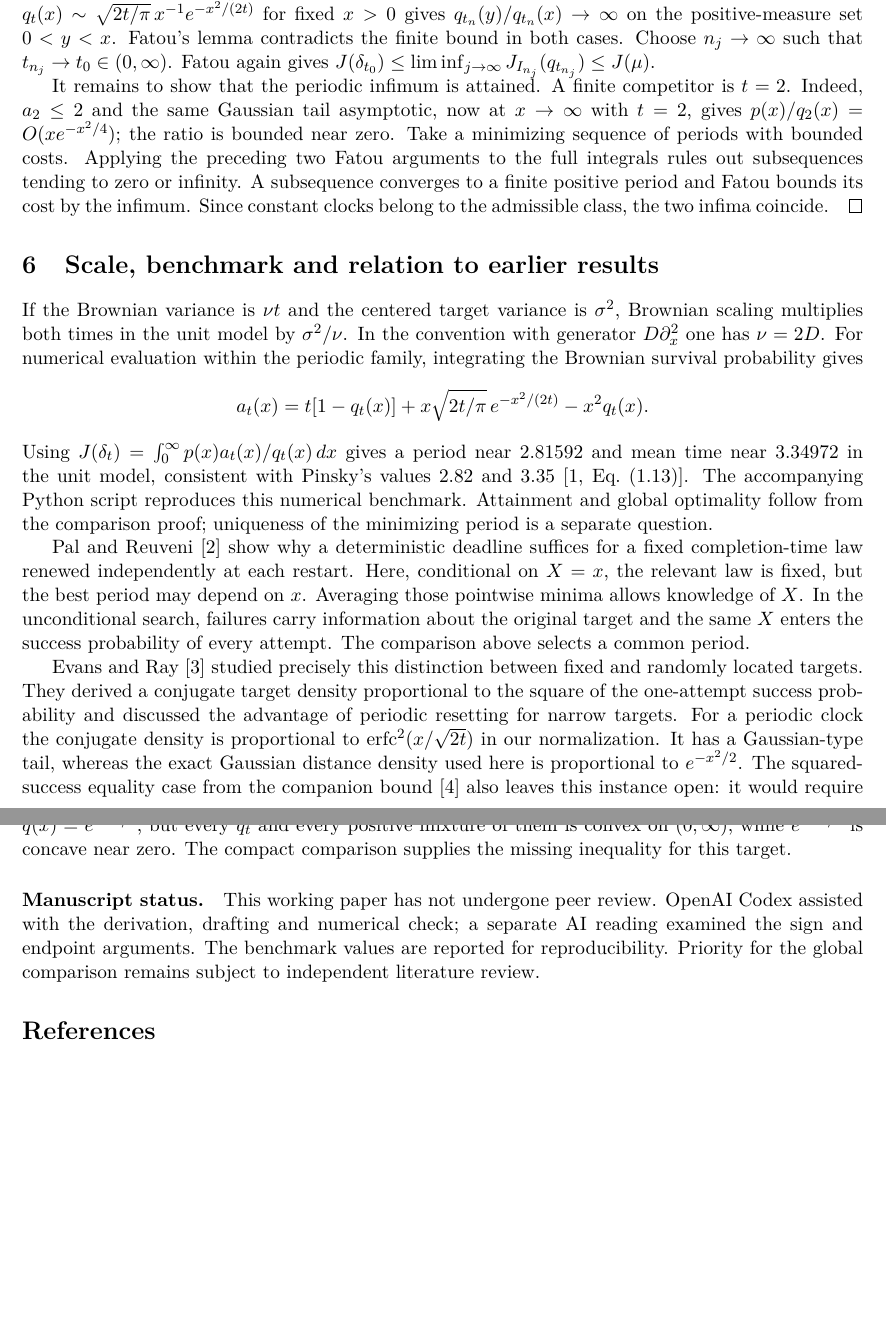
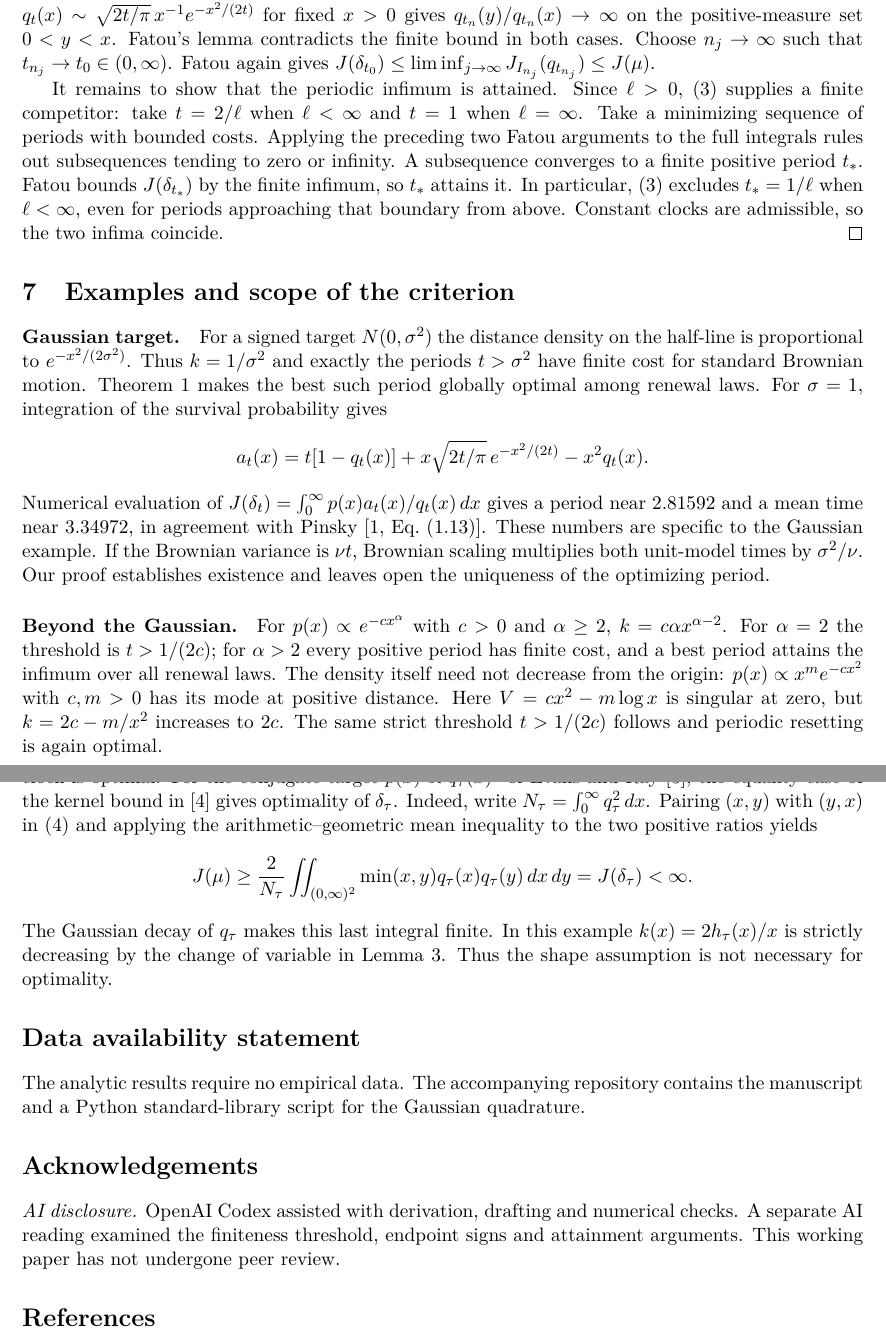
Before and after one commit to daemonx666/math-physics-notes, a LaTeX paper (papers/gaussian-periodic-resetting/paper.tex): two parts of pages 4 and 5 of 5 before the commit and two parts of pages 5 and 6 of 6 after it, joined at a grey line, cut so that both start at the same text, the shorter picture padded with empty space. Compiled offline with pdfLaTeX.

Commit message:
Generalize optimal periodic resetting to a class of target densities

```diff
--- a/papers/gaussian-periodic-resetting/paper.tex
+++ b/papers/gaussian-periodic-resetting/paper.tex
@@ -3,7 +3,7 @@
 \usepackage{lmodern,amsmath,amssymb,amsthm}
 \usepackage[letterpaper,margin=0.95in]{geometry}
 \usepackage[hidelinks]{hyperref}
-\hypersetup{pdftitle={Optimal periodic resetting for a Gaussian target on the line},
+\hypersetup{pdftitle={A target-density criterion for optimal periodic resetting in Brownian search},
  pdfauthor={Mathematical Physics Notes}}
 \newtheorem{theorem}{Theorem}
 \newtheorem{lemma}[theorem]{Lemma}
@@ -229,49 +307,42 @@ Choose $n_j\to\infty$ such that $t_{n_j}\to t_0\in(0,\infty)$. Fatou again
 gives $J(\delta_{t_0})\le\liminf_{j\to\infty} J_{I_{n_j}}(q_{t_{n_j}})\le J(\mu)$.
 
 It remains to show that the periodic infimum is attained.
-A finite competitor is $t=2$. Indeed, $a_2\le2$ and the same Gaussian tail
-asymptotic, now at $x\to\infty$ with $t=2$, gives
-$p(x)/q_2(x)=O(xe^{-x^2/4})$; the ratio is bounded near zero.
+Since $\ell>0$, \eqref{eq:finite} supplies a finite competitor: take
+$t=2/\ell$ when $\ell<\infty$ and $t=1$ when $\ell=\infty$.
 Take a minimizing sequence of periods with bounded costs.
 Applying the preceding two Fatou arguments to the full integrals rules
 out subsequences tending to zero or infinity. A subsequence converges to
-a finite positive period and Fatou bounds its cost by the infimum. Since
-constant clocks belong to the admissible class, the two infima coincide.
+a finite positive period $t_*$. Fatou bounds $J(\delta_{t_*})$ by the
+finite infimum, so $t_*$ attains it. In particular, \eqref{eq:finite}
+excludes $t_*=1/\ell$ when $\ell<\infty$, even for periods approaching
+that boundary from above. Constant clocks are admissible, so the two
+infima coincide.
 \end{proof}
 
-\section{Scale, benchmark and relation to earlier results}
-If the Brownian variance is $\nu t$ and the centered target variance is
-$\sigma^2$, Brownian scaling multiplies both times in the unit model by
-$\sigma^2/\nu$. In the convention with generator $D\partial_x^2$ one has
-$\nu=2D$. For numerical evaluation within the periodic family,
-integrating the Brownian survival probability gives
+\section{Examples and scope of the criterion}
+\paragraph{Gaussian target.}
+For a signed target $N(0,\sigma^2)$ the distance density on the half-line
+is proportional to $e^{-x^2/(2\sigma^2)}$. Thus $k=1/\sigma^2$ and exactly
+the periods $t>\sigma^2$ have finite cost for standard Brownian motion.
+Theorem~\ref{th:main} makes the best such period globally optimal among
+renewal laws. For $\sigma=1$, integration of the survival probability gives
 \[
  a_t(x)=t[1-q_t(x)]+x\sqrt{2t/\pi}\,e^{-x^2/(2t)}-x^2q_t(x).
 \]
-Using $J(\delta_t)=\int_0^\infty p(x)a_t(x)/q_t(x)\,dx$ gives a period
-near $2.81592$ and mean time near $3.34972$ in the unit model, consistent
-with Pinsky's values $2.82$ and $3.35$~\cite[Eq.~(1.13)]{pinsky}. The
-accompanying Python script reproduces this numerical benchmark. Attainment
-and global optimality follow from the comparison proof; uniqueness of the
-minimizing period is a separate question.
+Numerical evaluation of $J(\delta_t)=\int_0^\infty p(x)a_t(x)/q_t(x)\,dx$
+gives a period near $2.81592$ and a mean time near $3.34972$, in agreement
+with Pinsky~\cite[Eq.~(1.13)]{pinsky}. These numbers are specific to the
+Gaussian example. If the Brownian variance is $\nu t$, Brownian scaling
+multiplies both unit-model times by $\sigma^2/\nu$. Our proof establishes
+existence and leaves open the uniqueness of the optimizing period.
 
-Pal and Reuveni~\cite{pal} show why a deterministic deadline suffices for
-a fixed completion-time law renewed independently at each restart. Here,
-conditional on $X=x$, the relevant law is fixed, but the best period may
-depend on $x$. Averaging those pointwise minima allows knowledge of $X$.
-In the unconditional search, failures carry information about the original
-target and the same $X$ enters the success probability of every attempt.
-The comparison above selects a common period.
+\paragraph{Beyond the Gaussian.}
+For $p(x)\propto e^{-c x^\alpha}$ with $c>0$ and $\alpha\ge2$,
+$k=c\alpha x^{\alpha-2}$. For $\alpha=2$ the threshold is $t>1/(2c)$;
+for $\alpha>2$ every positive period has finite cost, and a best period
+attains the infimum over all renewal laws. The density itself need not
+decrease from the origin: $p(x)\propto x^m e^{-cx^2}$ with $c,m>0$
+has its mode at positive distance. Here $V=cx^2-m\log x$ is singular at
+zero, but $k=2c-m/x^2$ increases to $2c$. The same strict threshold
+$t>1/(2c)$ follows and periodic resetting is again optimal.
 
-Evans and Ray~\cite{evans} studied precisely this distinction between fixed
-and randomly located targets. They derived a conjugate target density
-proportional to the square of the one-attempt success probability and
-discussed the advantage of periodic resetting for narrow targets.
-For a periodic clock the conjugate density is proportional to
-$\erfc^2(x/\sqrt{2t})$ in our normalization. It has a Gaussian-type tail,
-whereas the exact Gaussian distance density used here is proportional to
-$e^{-x^2/2}$. The squared-success equality case from the companion
-bound~\cite{note} also leaves this instance open: it would require
-$q(x)=e^{-x^2/4}$, but every $q_t$ and every positive mixture of them is
-convex on $(0,\infty)$, while $e^{-x^2/4}$ is concave near zero.
-The compact comparison supplies the missing inequality for this target.
@@ -278,10 +352,28 @@ The compact comparison supplies the missing inequality for this target.
+$p(x)\propto q_\tau(x)^2$ of Evans and Ray~\cite{evans}, the equality case
+of the kernel bound in~\cite{note} gives optimality of $\delta_\tau$.
+Indeed, write $N_\tau=\int_0^\infty q_\tau^2\,dx$. Pairing $(x,y)$ with
+$(y,x)$ in~\eqref{eq:J} and applying the arithmetic--geometric mean
+inequality to the two positive ratios yields
+\[
+ J(\mu)\ge \frac{2}{N_\tau}\iint_{(0,\infty)^2}
+ \min(x,y)q_\tau(x)q_\tau(y)\,dx\,dy=J(\delta_\tau)<\infty .
+\]
+The Gaussian decay of $q_\tau$ makes this last integral finite.
+In this example $k(x)=2h_\tau(x)/x$ is strictly decreasing by the change
+of variable in Lemma~\ref{lem:weight}. Thus the shape assumption is not
+necessary for optimality.
 
-\paragraph{Manuscript status.}
-This working paper has not undergone peer review. OpenAI Codex assisted
-with the derivation, drafting and numerical check; a separate AI reading
-examined the sign and endpoint arguments. The benchmark values are
-reported for reproducibility. Priority for the global comparison remains
-subject to independent literature review.
+\section*{Data availability statement}
+The analytic results require no empirical data. The
+\href{https://github.com/daemonx666/math-physics-notes/tree/main/papers/gaussian-periodic-resetting}{accompanying repository}
+contains the manuscript and a Python standard-library script for the
+Gaussian quadrature.
+
+\section*{Acknowledgements}
+\emph{AI disclosure.} OpenAI Codex assisted with derivation, drafting and
+numerical checks. A separate AI reading examined the finiteness threshold,
+endpoint signs and attainment arguments. This working paper has not
+undergone peer review.
 
 \begin{thebibliography}{4}
 \bibitem{pinsky} R.~G. Pinsky, Comparison of Brownian jump and Brownian
```
Also changed, not shown: README.md, papers/gaussian-periodic-resetting/paper.pdf, papers/gaussian-periodic-resetting/paper.tex (159 more changed lines).
